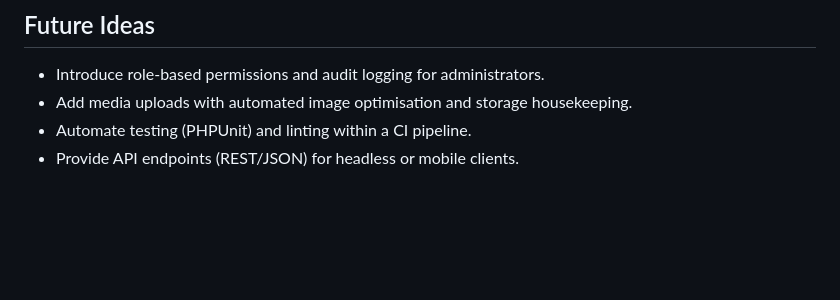
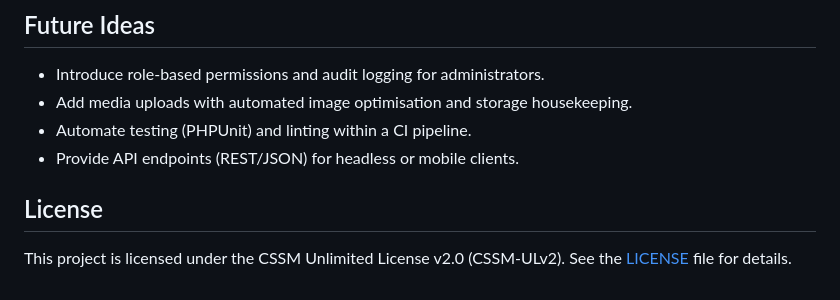
Before and after one commit to ChernegaSergiy/chernega-php-blog, a Markdown page: README.md, the part around the change. Drawn GitHub-style; blank space fills up the shorter version.

Commit message:
docs(readme): Add License section referencing CSSM Unlimited License v2.0

```diff
--- a/README.md
+++ b/README.md
@@ -192,3 +192,7 @@ All styling relies on `assets/css/main.css` (Solarized terminal aesthetic). Java
 - Add media uploads with automated image optimisation and storage housekeeping.
 - Automate testing (PHPUnit) and linting within a CI pipeline.
 - Provide API endpoints (REST/JSON) for headless or mobile clients.
+
+## License
+
+This project is licensed under the CSSM Unlimited License v2.0 (CSSM-ULv2). See the [LICENSE](LICENSE) file for details.
```
